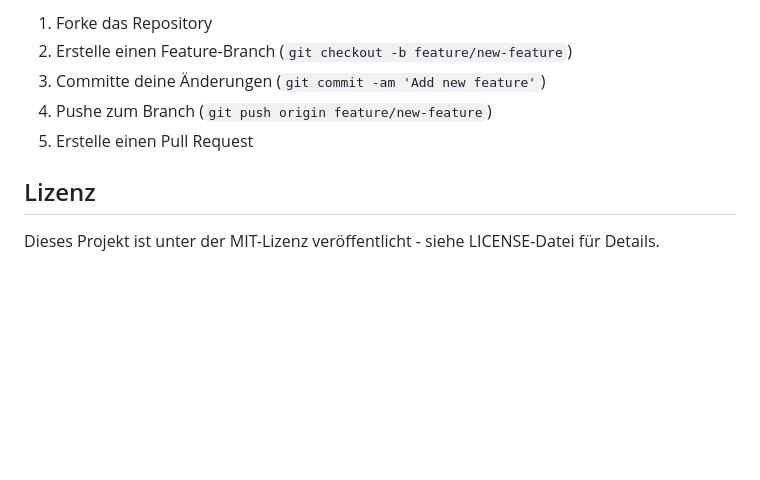
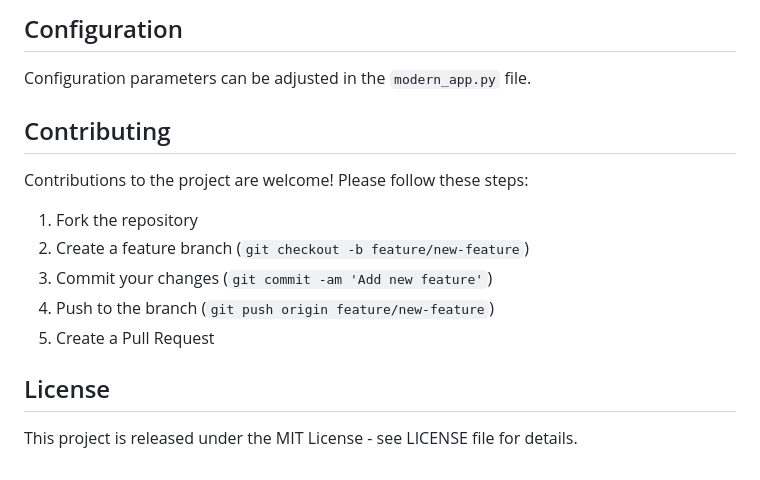
Before and after one commit to thenzler/document-based-qa-model, a Markdown page: README.md, the part around one of its changes. Rendered like a GitHub page; blank space fills up the shorter version.

```diff
--- a/README.md
+++ b/README.md
@@ -148,10 +152,18 @@ Beiträge zum Projekt sind willkommen! Bitte folge diesen Schritten:
 
-1. Forke das Repository
-2. Erstelle einen Feature-Branch (`git checkout -b feature/new-feature`)
-3. Committe deine Änderungen (`git commit -am 'Add new feature'`)
-4. Pushe zum Branch (`git push origin feature/new-feature`)
-5. Erstelle einen Pull Request
+## Configuration
 
-## Lizenz
+Configuration parameters can be adjusted in the `modern_app.py` file.
 
-Dieses Projekt ist unter der MIT-Lizenz veröffentlicht - siehe LICENSE-Datei für Details.
+## Contributing
+
+Contributions to the project are welcome! Please follow these steps:
+
+1. Fork the repository
+2. Create a feature branch (`git checkout -b feature/new-feature`)
+3. Commit your changes (`git commit -am 'Add new feature'`)
+4. Push to the branch (`git push origin feature/new-feature`)
+5. Create a Pull Request
+
+## License
+
+This project is released under the MIT License - see LICENSE file for details.
```
Also changed, not shown: other parts of README.md (+93 -89 lines).
